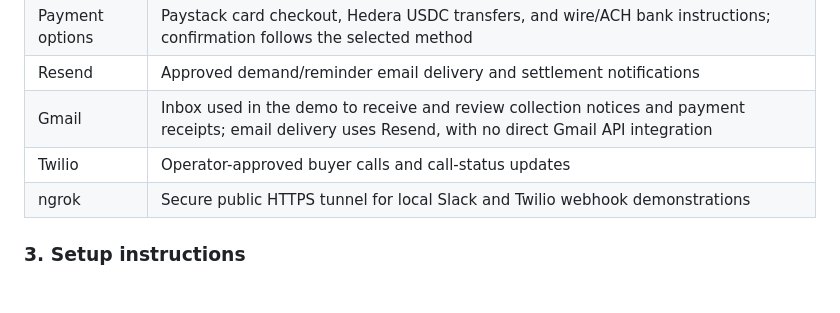
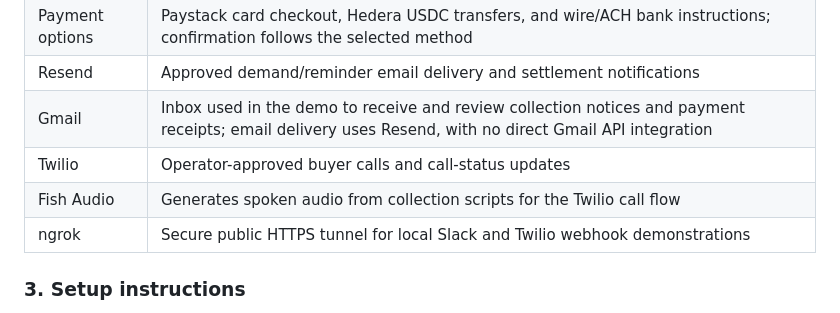
Before and after one commit to i-mwangi/Recoverly, a Markdown page: README.md, the part around the change. Rendered like a GitHub page.

Commit message:
Add Fish Audio to external services

```diff
--- a/README.md
+++ b/README.md
@@ -33,6 +33,7 @@ Recoverly connects to more than three external applications in the working flow:
 | Resend | Approved demand/reminder email delivery and settlement notifications |
 | Gmail | Inbox used in the demo to receive and review collection notices and payment receipts; email delivery uses Resend, with no direct Gmail API integration |
 | Twilio | Operator-approved buyer calls and call-status updates |
+| Fish Audio | Generates spoken audio from collection scripts for the Twilio call flow |
 | ngrok | Secure public HTTPS tunnel for local Slack and Twilio webhook demonstrations |
 
 ### 3. Setup instructions
```
